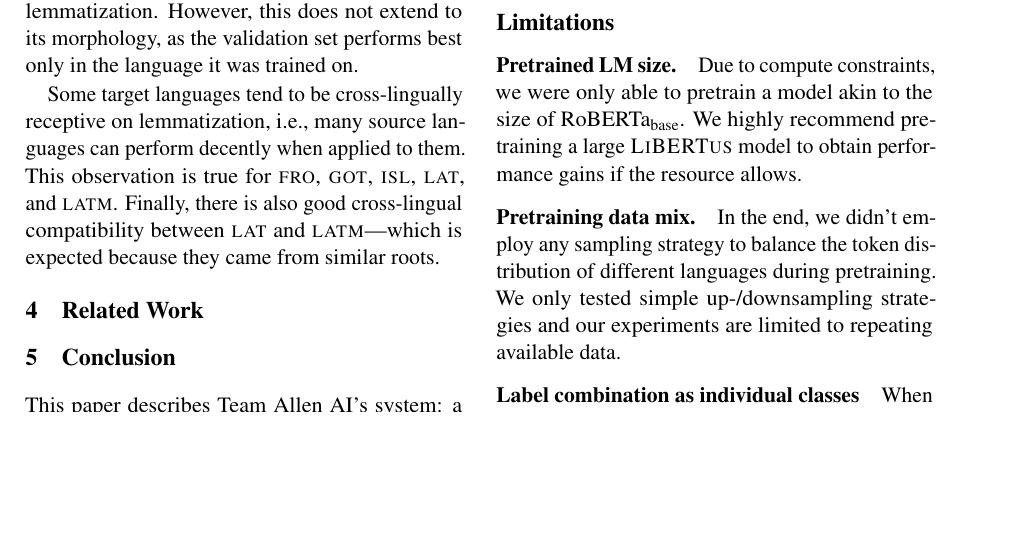
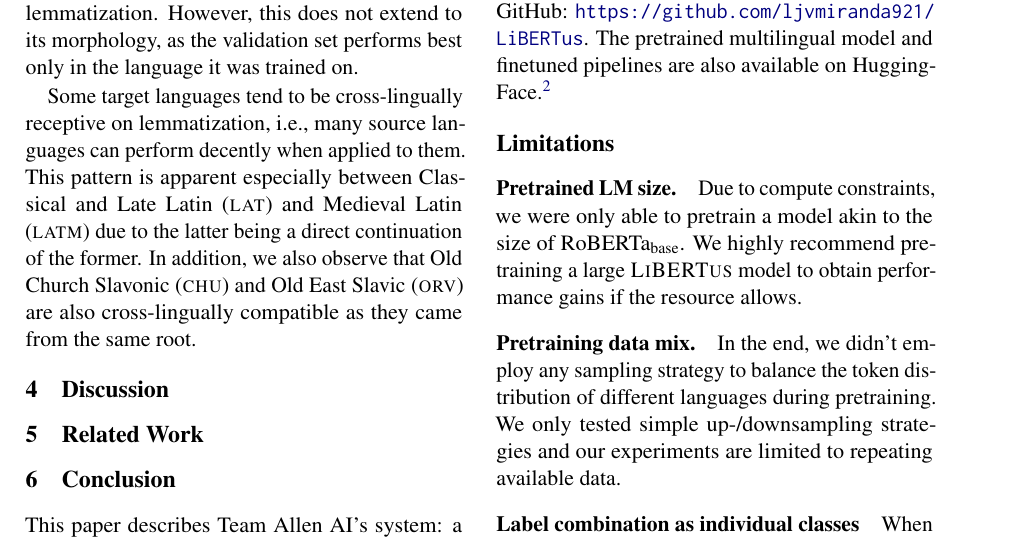
Before and after one commit to ljvmiranda921/LiBERTus, a LaTeX paper (paper/acl_latex.tex): part of page 4 of 8, cut so that both start at the same text, the shorter picture padded with empty space. Compiled offline with pdfLaTeX.

Commit message:
[wip] Update

```diff
--- a/paper/acl_latex.tex
+++ b/paper/acl_latex.tex
@@ -181,8 +181,11 @@ We found that it is possible to adapt a language onto another for morphological
 However, this does not extend to its morphology, as the validation set performs best only in the language it was trained on.
 
 Some target languages tend to be cross-lingually receptive on lemmatization, i.e., many source languages can perform decently when applied to them.
-This observation is true for \textsc{fro}, \textsc{got}, \textsc{isl}, \textsc{lat}, and \textsc{latm}.
-Finally, there is also good cross-lingual compatibility between \textsc{lat} and \textsc{latm}\textemdash which is expected because they came from similar roots.
+This pattern is apparent especially between Classical and Late Latin (\textsc{lat}) and Medieval Latin (\textsc{latm}) due to the latter being a direct continuation of the former.
+In addition, we also observe that Old Church Slavonic (\textsc{chu}) and Old East Slavic (\textsc{orv}) are also cross-lingually compatible as they came from the same root.
+
+\section{Discussion}
+
 
 \section{Related Work}
 
```
Also changed, not shown: paper/acl_latex.pdf.
